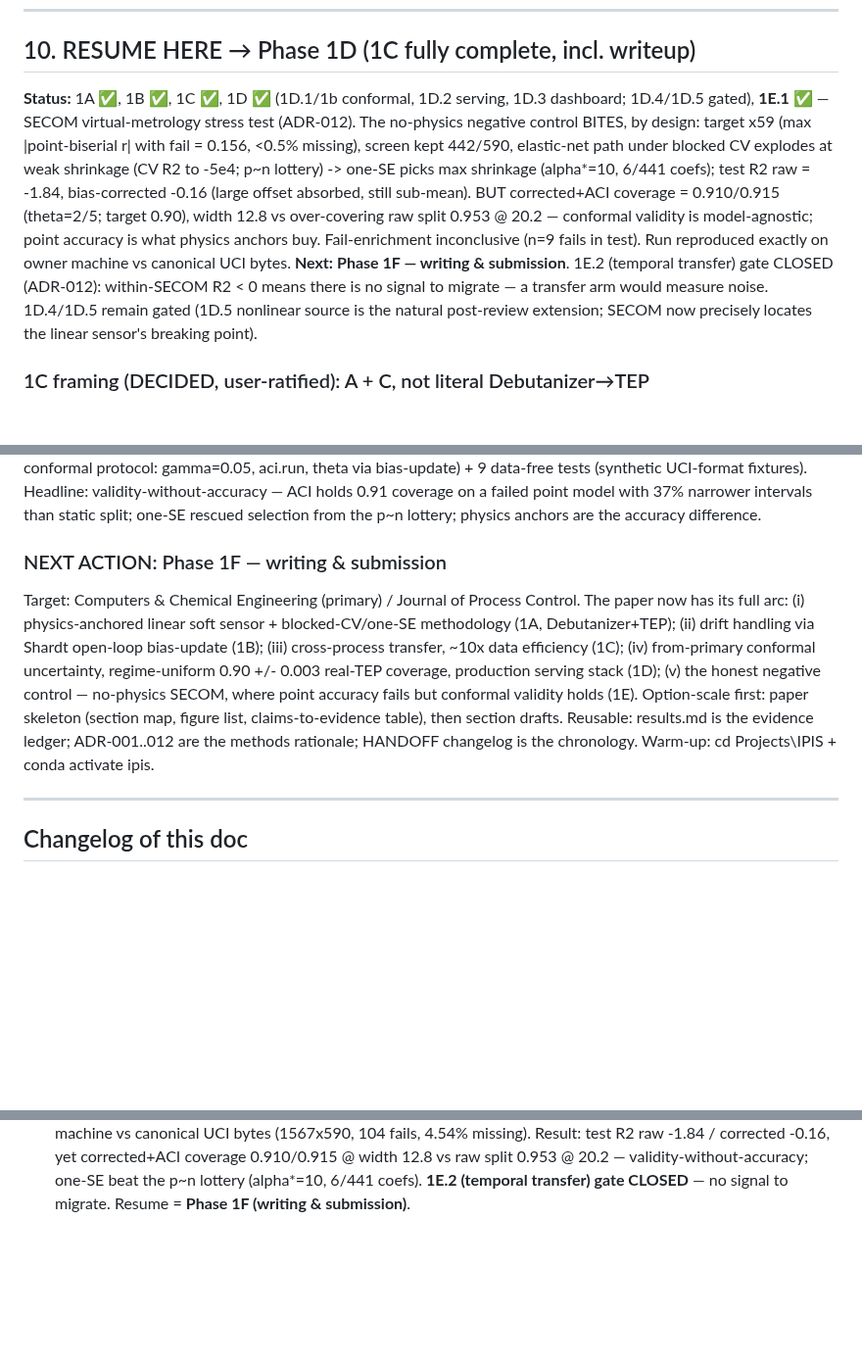
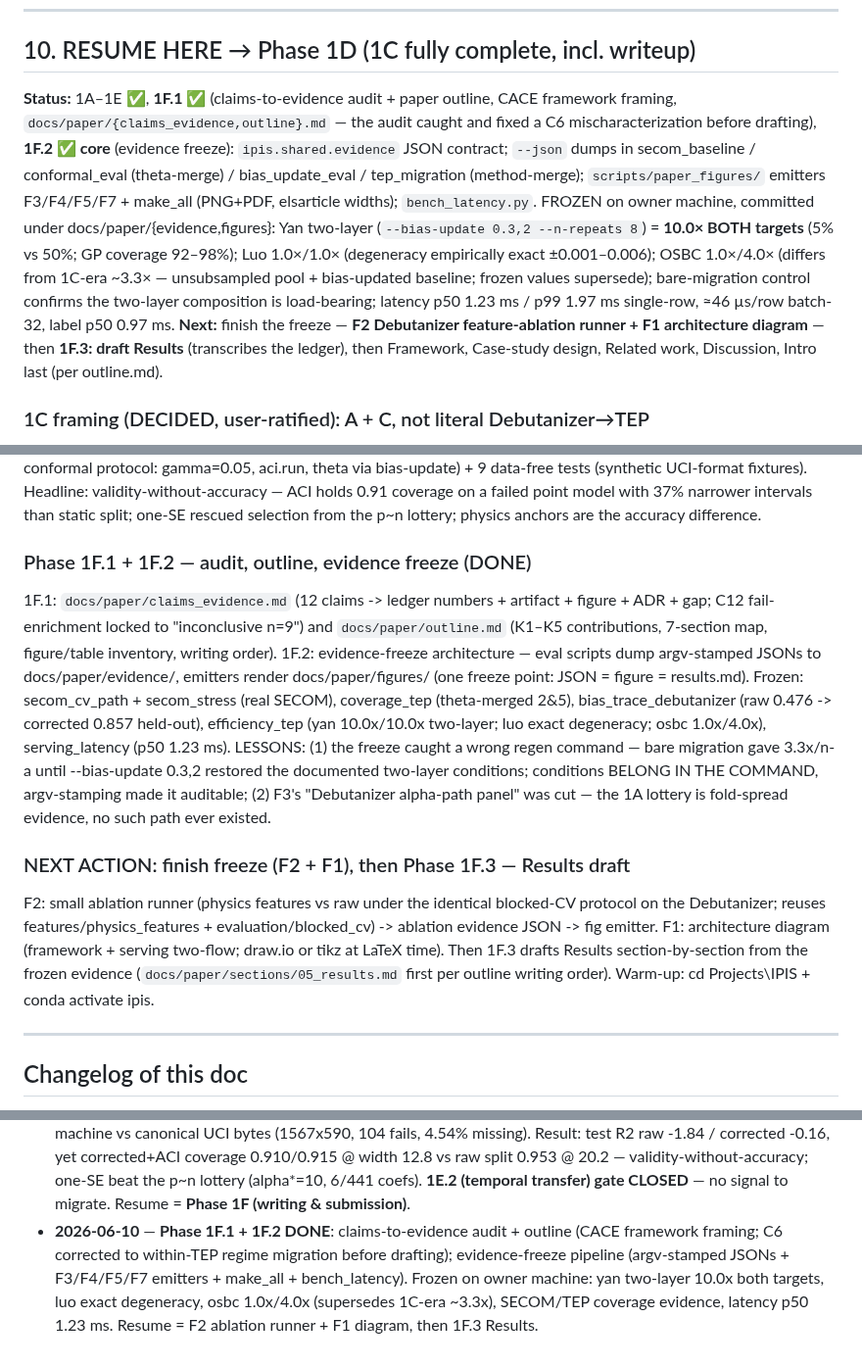
Before and after one commit to beebzy-droid/IPIS, a Markdown page: docs/HANDOFF.md, 3 parts joined by grey strips. Shown at 98% size. Drawn GitHub-style; blank space fills up the shorter version.

Commit message:
docs: freeze C6/C11 in claims table; frozen-regeneration + latency addenda; HANDOFF 1F.1+1F.2 close

```diff
--- a/docs/HANDOFF.md
+++ b/docs/HANDOFF.md
@@ -277,20 +277,21 @@ and Wang et al. 2021 (DTDE-WRVM) were the 1B soft-sensor-delay backbone.
 
 ## 10. RESUME HERE → Phase 1D (1C fully complete, incl. writeup)
 
-**Status:** 1A ✅, 1B ✅, 1C ✅, 1D ✅ (1D.1/1b conformal, 1D.2 serving, 1D.3 dashboard;
-1D.4/1D.5 gated), **1E.1 ✅** — SECOM virtual-metrology stress test (ADR-012). The
-no-physics negative control BITES, by design: target x59 (max |point-biserial r| with
-fail = 0.156, <0.5% missing), screen kept 442/590, elastic-net path under blocked CV
-explodes at weak shrinkage (CV R2 to -5e4; p~n lottery) -> one-SE picks max shrinkage
-(alpha*=10, 6/441 coefs); test R2 raw = -1.84, bias-corrected -0.16 (large offset
-absorbed, still sub-mean). BUT corrected+ACI coverage = 0.910/0.915 (theta=2/5; target
-0.90), width 12.8 vs over-covering raw split 0.953 @ 20.2 — conformal validity is
-model-agnostic; point accuracy is what physics anchors buy. Fail-enrichment inconclusive
-(n=9 fails in test). Run reproduced exactly on owner machine vs canonical UCI bytes.
-**Next:** **Phase 1F — writing & submission**. 1E.2 (temporal transfer) gate CLOSED
-(ADR-012): within-SECOM R2 < 0 means there is no signal to migrate — a transfer arm
-would measure noise. 1D.4/1D.5 remain gated (1D.5 nonlinear source is the natural
-post-review extension; SECOM now precisely locates the linear sensor's breaking point).
+**Status:** 1A–1E ✅, **1F.1 ✅** (claims-to-evidence audit + paper outline, CACE
+framework framing, `docs/paper/{claims_evidence,outline}.md` — the audit caught and
+fixed a C6 mischaracterization before drafting), **1F.2 ✅ core** (evidence freeze):
+`ipis.shared.evidence` JSON contract; `--json` dumps in secom_baseline / conformal_eval
+(theta-merge) / bias_update_eval / tep_migration (method-merge); `scripts/paper_figures/`
+emitters F3/F4/F5/F7 + make_all (PNG+PDF, elsarticle widths); `bench_latency.py`.
+FROZEN on owner machine, committed under docs/paper/{evidence,figures}: Yan two-layer
+(`--bias-update 0.3,2 --n-repeats 8`) = **10.0× BOTH targets** (5% vs 50%; GP coverage
+92–98%); Luo 1.0×/1.0× (degeneracy empirically exact ±0.001–0.006); OSBC 1.0×/4.0×
+(differs from 1C-era ~3.3× — unsubsampled pool + bias-updated baseline; frozen values
+supersede); bare-migration control confirms the two-layer composition is load-bearing;
+latency p50 1.23 ms / p99 1.97 ms single-row, ≈46 µs/row batch-32, label p50 0.97 ms.
+**Next:** finish the freeze — **F2 Debutanizer feature-ablation runner + F1 architecture
+diagram** — then **1F.3: draft Results** (transcribes the ledger), then Framework,
+Case-study design, Related work, Discussion, Intro last (per outline.md).
 
 ### 1C framing (DECIDED, user-ratified): A + C, not literal Debutanizer→TEP
 SBC migration requires a *shared input space* + *similar processes* (verified from
@@ -445,17 +446,28 @@ UCI-format fixtures). Headline: validity-without-accuracy — ACI holds 0.91 cov
 a failed point model with 37% narrower intervals than static split; one-SE rescued
 selection from the p~n lottery; physics anchors are the accuracy difference.
 
-### NEXT ACTION: Phase 1F — writing & submission
-Target: Computers & Chemical Engineering (primary) / Journal of Process Control. The
-paper now has its full arc: (i) physics-anchored linear soft sensor + blocked-CV/one-SE
-methodology (1A, Debutanizer+TEP); (ii) drift handling via Shardt open-loop bias-update
-(1B); (iii) cross-process transfer, ~10x data efficiency (1C); (iv) from-primary
-conformal uncertainty, regime-uniform 0.90 +/- 0.003 real-TEP coverage, production
-serving stack (1D); (v) the honest negative control — no-physics SECOM, where point
-accuracy fails but conformal validity holds (1E). Option-scale first: paper skeleton
-(section map, figure list, claims-to-evidence table), then section drafts. Reusable:
-results.md is the evidence ledger; ADR-001..012 are the methods rationale; HANDOFF
-changelog is the chronology. Warm-up: cd Projects\IPIS + conda activate ipis.
+### Phase 1F.1 + 1F.2 — audit, outline, evidence freeze (DONE)
+1F.1: `docs/paper/claims_evidence.md` (12 claims -> ledger numbers + artifact + figure +
+ADR + gap; C12 fail-enrichment locked to "inconclusive n=9") and `docs/paper/outline.md`
+(K1–K5 contributions, 7-section map, figure/table inventory, writing order). 1F.2:
+evidence-freeze architecture — eval scripts dump argv-stamped JSONs to
+docs/paper/evidence/, emitters render docs/paper/figures/ (one freeze point: JSON =
+figure = results.md). Frozen: secom_cv_path + secom_stress (real SECOM), coverage_tep
+(theta-merged 2&5), bias_trace_debutanizer (raw 0.476 -> corrected 0.857 held-out),
+efficiency_tep (yan 10.0x/10.0x two-layer; luo exact degeneracy; osbc 1.0x/4.0x),
+serving_latency (p50 1.23 ms). LESSONS: (1) the freeze caught a wrong regen command —
+bare migration gave 3.3x/n-a until --bias-update 0.3,2 restored the documented two-layer
+conditions; conditions BELONG IN THE COMMAND, argv-stamping made it auditable; (2) F3's
+"Debutanizer alpha-path panel" was cut — the 1A lottery is fold-spread evidence, no such
+path ever existed.
+
+### NEXT ACTION: finish freeze (F2 + F1), then Phase 1F.3 — Results draft
+F2: small ablation runner (physics features vs raw under the identical blocked-CV
+protocol on the Debutanizer; reuses features/physics_features + evaluation/blocked_cv)
+-> ablation evidence JSON -> fig emitter. F1: architecture diagram (framework + serving
+two-flow; draw.io or tikz at LaTeX time). Then 1F.3 drafts Results section-by-section
+from the frozen evidence (`docs/paper/sections/05_results.md` first per outline writing
+order). Warm-up: cd Projects\IPIS + conda activate ipis.
 
 ---
 
@@ -511,3 +523,9 @@ changelog is the chronology. Warm-up: cd Projects\IPIS + conda activate ipis.
   validity-without-accuracy; one-SE beat the p~n lottery (alpha*=10, 6/441 coefs).
   **1E.2 (temporal transfer) gate CLOSED** — no signal to migrate. Resume = **Phase 1F
   (writing & submission)**.
+- **2026-06-10** — **Phase 1F.1 + 1F.2 DONE**: claims-to-evidence audit + outline
+  (CACE framework framing; C6 corrected to within-TEP regime migration before drafting);
+  evidence-freeze pipeline (argv-stamped JSONs + F3/F4/F5/F7 emitters + make_all +
+  bench_latency). Frozen on owner machine: yan two-layer 10.0x both targets, luo exact
+  degeneracy, osbc 1.0x/4.0x (supersedes 1C-era ~3.3x), SECOM/TEP coverage evidence,
+  latency p50 1.23 ms. Resume = F2 ablation runner + F1 diagram, then 1F.3 Results.
```
Also changed, not shown: docs/module1/results.md (+18 -0 lines), docs/paper/claims_evidence.md (+4 -4 lines).
